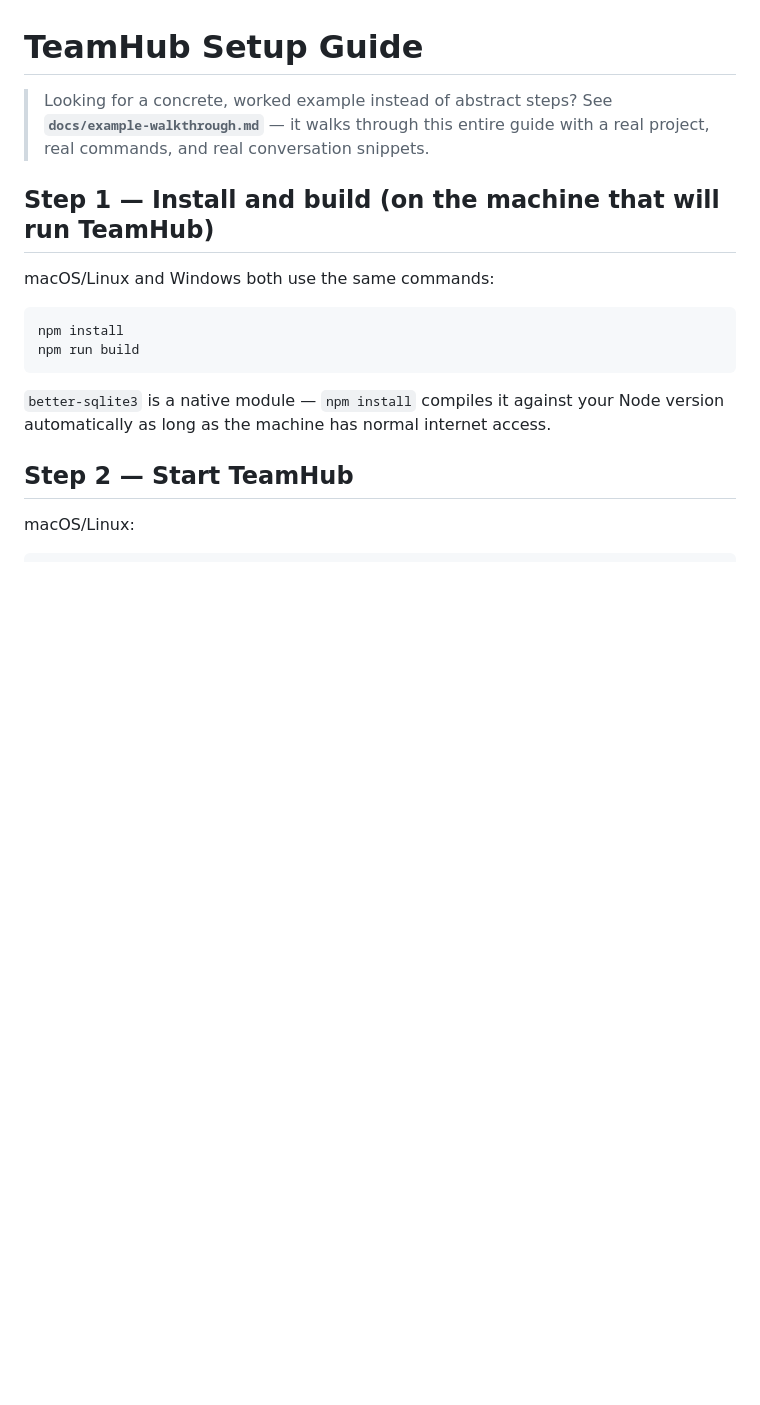
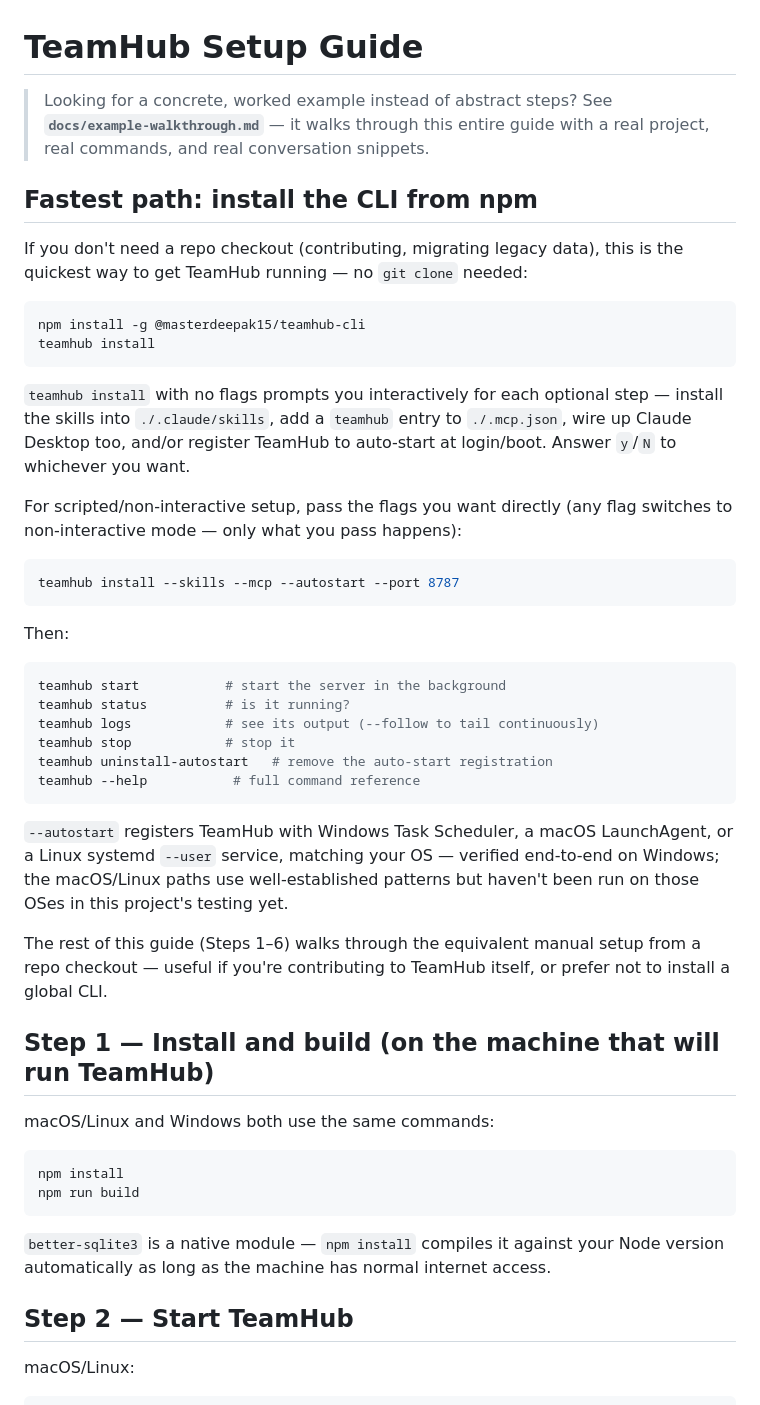
Before and after one commit to masterdeepak15/claude-team-protocol, a Markdown page: docs/setup-guide.md, the part around the change. Drawn GitHub-style; blank space fills up the shorter version.

````diff
--- a/docs/setup-guide.md
+++ b/docs/setup-guide.md
@@ -3,6 +3,48 @@
 > Looking for a concrete, worked example instead of abstract steps? See
 > **`docs/example-walkthrough.md`** — it walks through this entire guide
 > with a real project, real commands, and real conversation snippets.
+
+## Fastest path: install the CLI from npm
+
+If you don't need a repo checkout (contributing, migrating legacy data),
+this is the quickest way to get TeamHub running — no `git clone` needed:
+
+```bash
+npm install -g @masterdeepak15/teamhub-cli
+teamhub install
+```
+
+`teamhub install` with no flags prompts you interactively for each optional
+step — install the skills into `./.claude/skills`, add a `teamhub` entry to
+`./.mcp.json`, wire up Claude Desktop too, and/or register TeamHub to
+auto-start at login/boot. Answer `y`/`N` to whichever you want.
+
+For scripted/non-interactive setup, pass the flags you want directly (any
+flag switches to non-interactive mode — only what you pass happens):
+
+```bash
+teamhub install --skills --mcp --autostart --port 8787
+```
+
+Then:
+
+```bash
+teamhub start           # start the server in the background
+teamhub status          # is it running?
+teamhub logs            # see its output (--follow to tail continuously)
+teamhub stop            # stop it
+teamhub uninstall-autostart   # remove the auto-start registration
+teamhub --help           # full command reference
+```
+
+`--autostart` registers TeamHub with Windows Task Scheduler, a macOS
+LaunchAgent, or a Linux systemd `--user` service, matching your OS —
+verified end-to-end on Windows; the macOS/Linux paths use well-established
+patterns but haven't been run on those OSes in this project's testing yet.
+
+The rest of this guide (Steps 1–6) walks through the equivalent manual
+setup from a repo checkout — useful if you're contributing to TeamHub
+itself, or prefer not to install a global CLI.
 
 ## Step 1 — Install and build (on the machine that will run TeamHub)
 
````
Also changed, not shown: README.md (+13 -0 lines).
